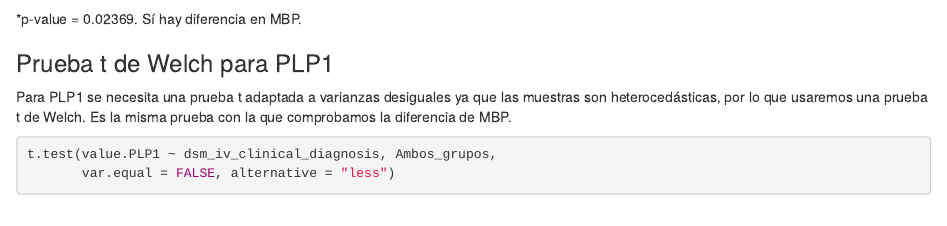
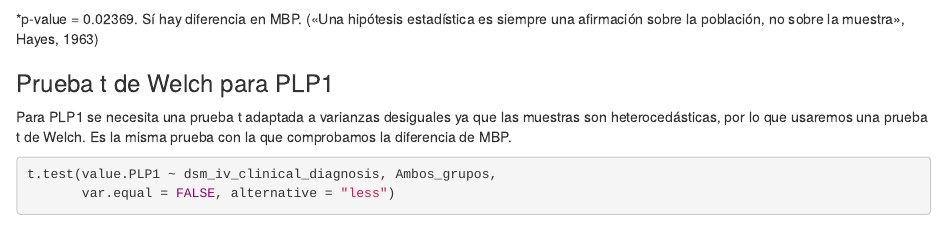
Before and after one commit to JuanCarlosGomezM/ClasesR, an R Markdown document (CodigoEquipo2.Rmd): the page in a window 1100 px wide, from 12150 px down. Rendered offline with R 4.5, knitr and Pandoc, with nearby package versions; some code elsewhere in the file could not run offline.

Commit message:
Cita agregada

````diff
--- a/CodigoEquipo2.Rmd
+++ b/CodigoEquipo2.Rmd
@@ -535,7 +535,8 @@ es menor que la expresión media de MBP del grupo control)
 t.test(value.MBP ~ dsm_iv_clinical_diagnosis, Ambos_grupos,
        var.equal = FALSE, alternative = "less")
 ```
-*p-value = 0.02369. Sí hay diferencia en MBP.
+*p-value = 0.02369. Sí hay diferencia en MBP. («Una hipótesis estadística es
+siempre una afirmación sobre la población, no sobre la muestra», Hayes, 1963)
 
 
 ### Prueba t de Welch para PLP1
````
